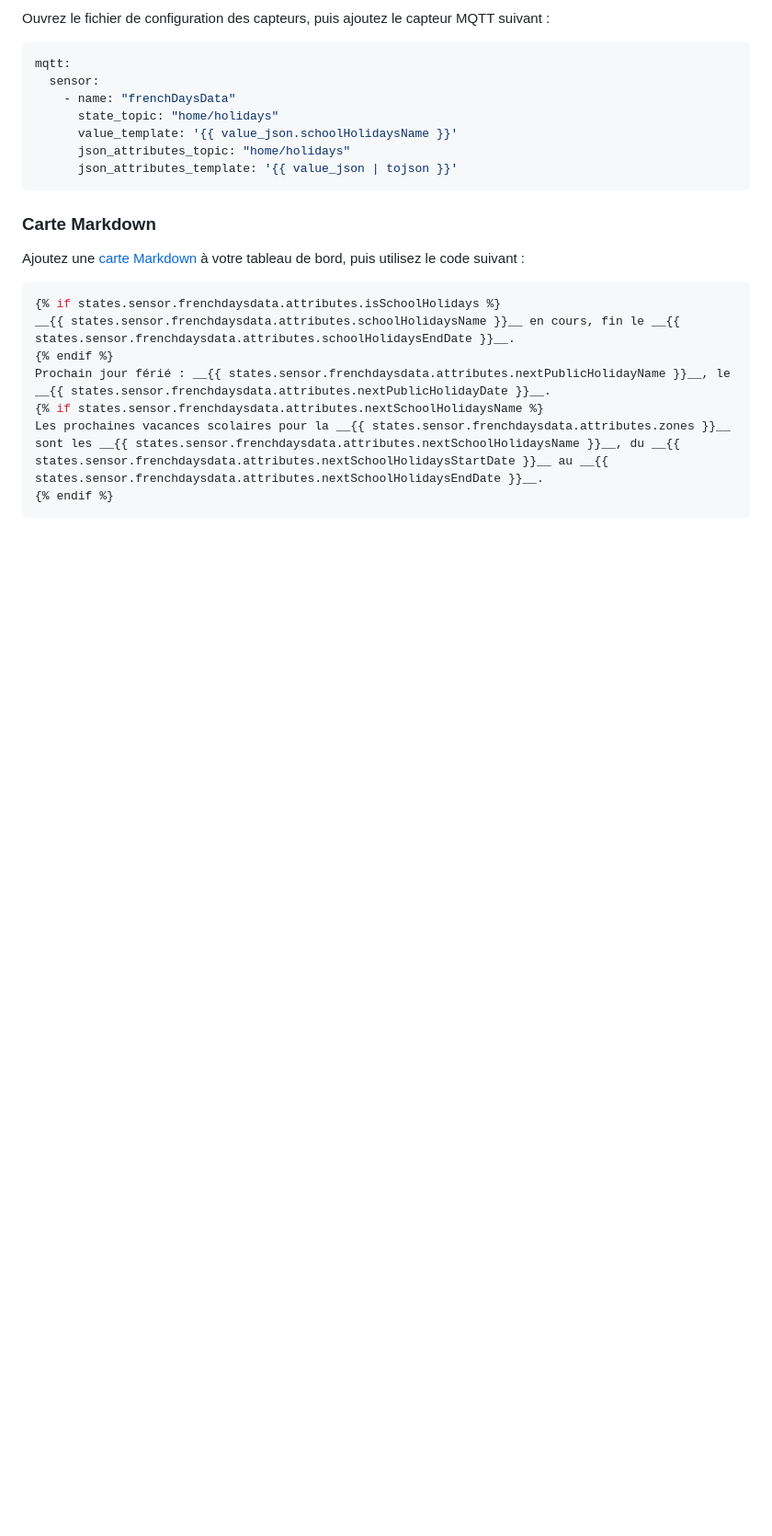
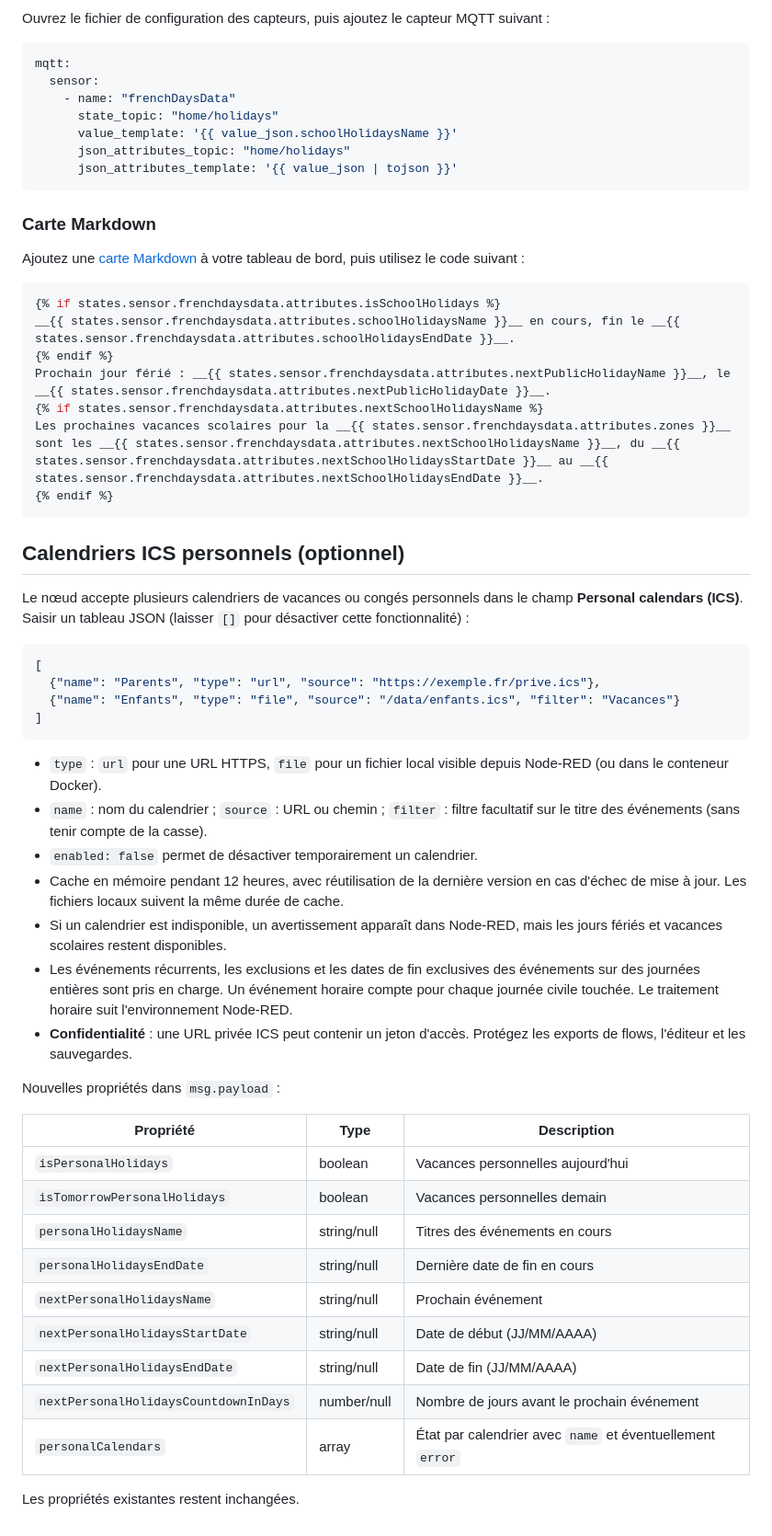
Before and after one commit to tataille/node-red-french-holidays, a Markdown page: README.fr.md, the part around the change. Shown at 92% size. Drawn GitHub-style; blank space fills up the shorter version.

Commit message:
feat: integrate optional personal ICS calendars into README.fr.md

````diff
--- a/README.fr.md
+++ b/README.fr.md
@@ -277,3 +277,40 @@ Prochain jour férié : __{{ states.sensor.frenchdaysdata.attributes.nextPublicH
 Les prochaines vacances scolaires pour la __{{ states.sensor.frenchdaysdata.attributes.zones }}__ sont les __{{ states.sensor.frenchdaysdata.attributes.nextSchoolHolidaysName }}__, du __{{ states.sensor.frenchdaysdata.attributes.nextSchoolHolidaysStartDate }}__ au __{{ states.sensor.frenchdaysdata.attributes.nextSchoolHolidaysEndDate }}__.
 {% endif %}
 ```
+
+
+## Calendriers ICS personnels (optionnel)
+
+Le nœud accepte plusieurs calendriers de vacances ou congés personnels dans le champ **Personal calendars (ICS)**.
+Saisir un tableau JSON (laisser `[]` pour désactiver cette fonctionnalité) :
+
+```json
+[
+  {"name": "Parents", "type": "url", "source": "https://exemple.fr/prive.ics"},
+  {"name": "Enfants", "type": "file", "source": "/data/enfants.ics", "filter": "Vacances"}
+]
+```
+
+- `type` : `url` pour une URL HTTPS, `file` pour un fichier local visible depuis Node-RED (ou dans le conteneur Docker).
+- `name` : nom du calendrier ; `source` : URL ou chemin ; `filter` : filtre facultatif sur le titre des événements (sans tenir compte de la casse).
+- `enabled: false` permet de désactiver temporairement un calendrier.
+- Cache en mémoire pendant 12 heures, avec réutilisation de la dernière version en cas d'échec de mise à jour. Les fichiers locaux suivent la même durée de cache.
+- Si un calendrier est indisponible, un avertissement apparaît dans Node-RED, mais les jours fériés et vacances scolaires restent disponibles.
+- Les événements récurrents, les exclusions et les dates de fin exclusives des événements sur des journées entières sont pris en charge. Un événement horaire compte pour chaque journée civile touchée. Le traitement horaire suit l'environnement Node-RED.
+- **Confidentialité** : une URL privée ICS peut contenir un jeton d'accès. Protégez les exports de flows, l'éditeur et les sauvegardes.
+
+Nouvelles propriétés dans `msg.payload` :
+
+| Propriété | Type | Description |
+|---|---|---|
+| `isPersonalHolidays` | boolean | Vacances personnelles aujourd'hui |
+| `isTomorrowPersonalHolidays` | boolean | Vacances personnelles demain |
+| `personalHolidaysName` | string/null | Titres des événements en cours |
+| `personalHolidaysEndDate` | string/null | Dernière date de fin en cours |
+| `nextPersonalHolidaysName` | string/null | Prochain événement |
+| `nextPersonalHolidaysStartDate` | string/null | Date de début (JJ/MM/AAAA) |
+| `nextPersonalHolidaysEndDate` | string/null | Date de fin (JJ/MM/AAAA) |
+| `nextPersonalHolidaysCountdownInDays` | number/null | Nombre de jours avant le prochain événement |
+| `personalCalendars` | array | État par calendrier avec `name` et éventuellement `error` |
+
+Les propriétés existantes restent inchangées.
````
